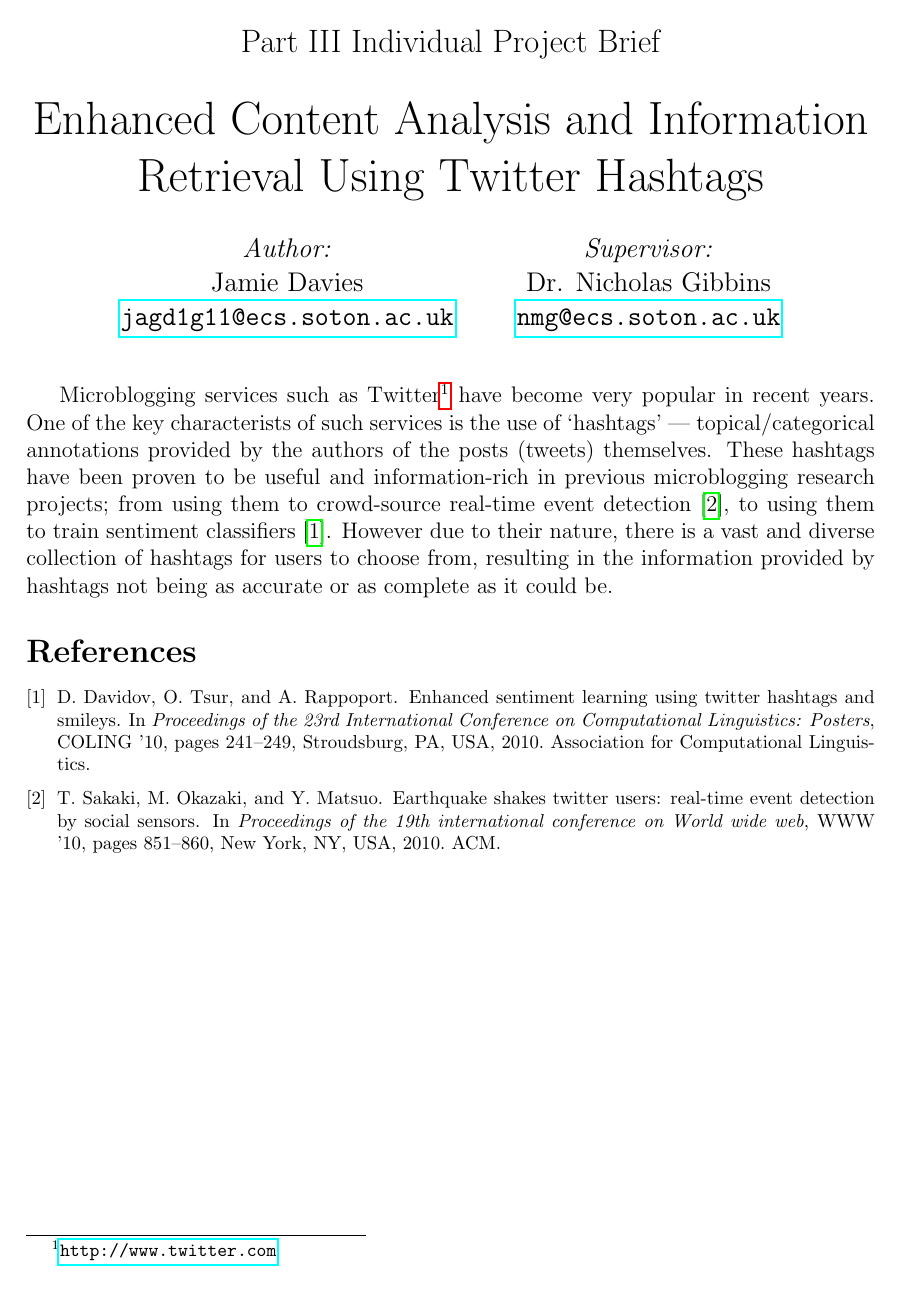
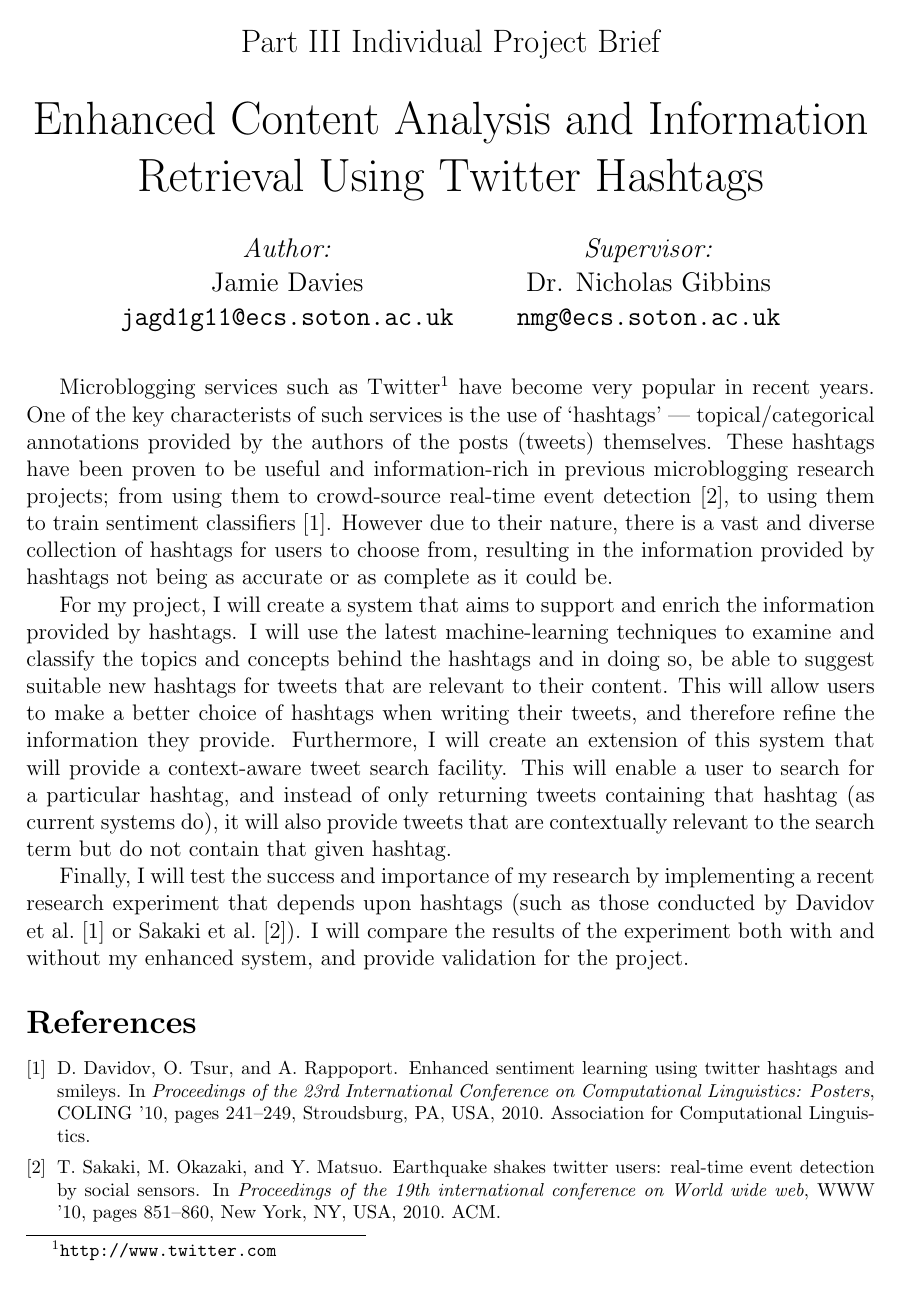
Before and after one commit to daviesjamie/3yp, a LaTeX document (deliverables/brief.tex): the whole page. Compiled offline with pdfLaTeX.

Commit message:
Finished first draft of project brief.

```diff
--- a/deliverables/brief.tex
+++ b/deliverables/brief.tex
@@ -1,6 +1,6 @@
 \documentclass[a4paper,12pt]{article}
 
-\usepackage{hyperref}
+\usepackage[hidelinks]{hyperref}
 \usepackage{cite}
 \usepackage[margin=1in]{geometry}
 
@@ -27,6 +27,10 @@
 
 Microblogging services such as Twitter\footnote{\url{http://www.twitter.com}} have become very popular in recent years. One of the key characterists of such services is the use of `hashtags' --- topical/categorical annotations provided by the authors of the posts~(tweets) themselves. These hashtags have been proven to be useful and information-rich in previous microblogging research projects; from using them to crowd-source real-time event detection~\cite{Sakaki:2010}, to using them to train sentiment classifiers~\cite{Davidov:2010}. However due to their nature, there is a vast and diverse collection of hashtags for users to choose from, resulting in the information provided by hashtags not being as accurate or as complete as it could be.
 
+For my project, I will create a system that aims to support and enrich the information provided by hashtags. I will use the latest machine-learning techniques to examine and classify the topics and concepts behind the hashtags and in doing so, be able to suggest suitable new hashtags for tweets that are relevant to their content. This will allow users to make a better choice of hashtags when writing their tweets, and therefore refine the information they provide. Furthermore, I will create an extension of this system that will provide a context-aware tweet search facility. This will enable a user to search for a particular hashtag, and instead of only returning tweets containing that hashtag (as current systems do), it will also provide tweets that are contextually relevant to the search term but do not contain that given hashtag.
+
+Finally, I will test the success and importance of my research by implementing a recent research experiment that depends upon hashtags (such as those conducted by Davidov et al.~\cite{Davidov:2010} or Sakaki et al.~\cite{Sakaki:2010}). I will compare the results of the experiment both with and without my enhanced system, and provide validation for the project.
+
 \bibliographystyle{abbrv}
 {\footnotesize \bibliography{bibliography}}
 \end{document}
```
Also changed, not shown: deliverables/brief.pdf.
